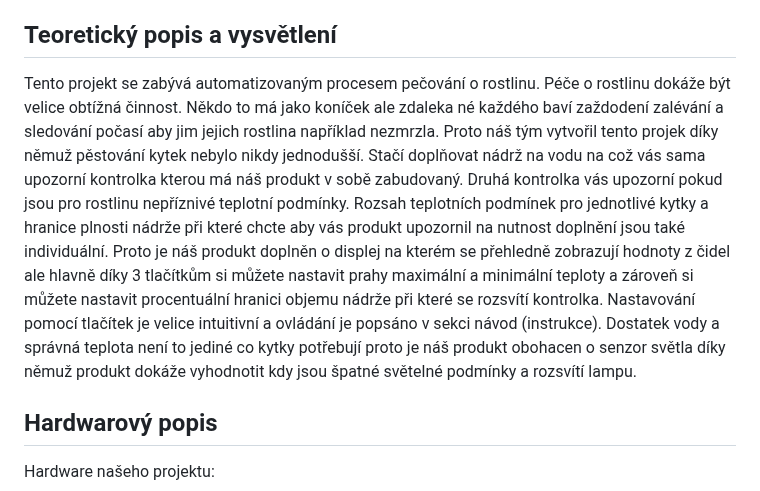
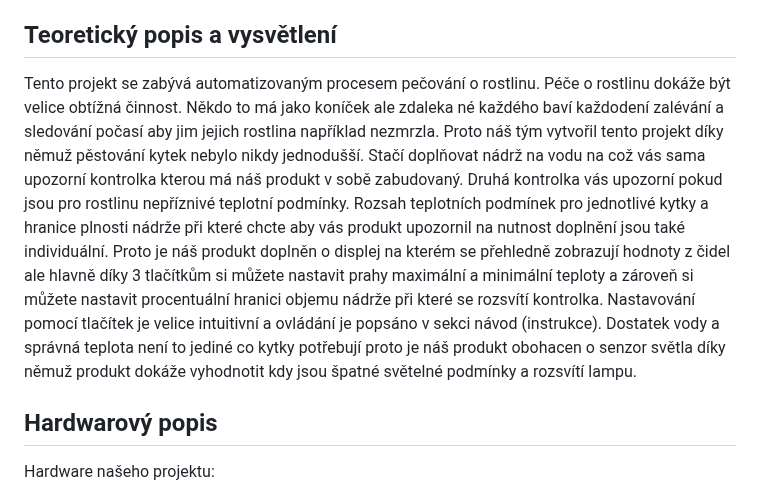
Before and after one commit to mrbutterfly105/digital-electrononics-2-project, a Markdown page: README.md, the part around the change. GitHub-like rendering.

```diff
--- a/README.md
+++ b/README.md
@@ -18,7 +18,7 @@ Nevím co přesně mělo být zde tak jsem se ten produkt pokusil trochu prodat
 -->
 
 
-Tento projekt se zabývá automatizovaným procesem pečování o rostlinu. Péče o rostlinu dokáže být velice obtížná činnost. Někdo to má jako koníček ale zdaleka né každého baví zaždodení zalévání a sledování počasí aby jim jejich rostlina například nezmrzla. Proto náš tým vytvořil tento projek díky němuž pěstování kytek nebylo nikdy jednodušší. Stačí doplňovat nádrž na vodu na což vás sama upozorní kontrolka kterou má náš produkt v sobě zabudovaný. Druhá kontrolka vás upozorní pokud jsou pro rostlinu nepříznivé teplotní podmínky. Rozsah teplotních podmínek pro jednotlivé kytky a hranice plnosti nádrže při které chcte aby vás produkt upozornil na nutnost doplnění jsou také individuální. Proto je náš produkt doplněn o displej na kterém se přehledně zobrazují hodnoty z čidel ale hlavně díky 3 tlačítkům si můžete nastavit prahy maximální a minimální teploty a zároveň si můžete nastavit procentuální hranici objemu nádrže při které se rozsvítí kontrolka. Nastavování pomocí tlačítek je velice intuitivní a ovládání je popsáno v sekci návod (instrukce). Dostatek vody a správná teplota není to jediné co kytky potřebují proto je náš produkt obohacen o senzor světla díky němuž produkt dokáže vyhodnotit kdy jsou špatné světelné podmínky a rozsvítí lampu.
+Tento projekt se zabývá automatizovaným procesem pečování o rostlinu. Péče o rostlinu dokáže být velice obtížná činnost. Někdo to má jako koníček ale zdaleka né každého baví každodení zalévání a sledování počasí aby jim jejich rostlina například nezmrzla. Proto náš tým vytvořil tento projekt díky němuž pěstování kytek nebylo nikdy jednodušší. Stačí doplňovat nádrž na vodu na což vás sama upozorní kontrolka kterou má náš produkt v sobě zabudovaný. Druhá kontrolka vás upozorní pokud jsou pro rostlinu nepříznivé teplotní podmínky. Rozsah teplotních podmínek pro jednotlivé kytky a hranice plnosti nádrže při které chcte aby vás produkt upozornil na nutnost doplnění jsou také individuální. Proto je náš produkt doplněn o displej na kterém se přehledně zobrazují hodnoty z čidel ale hlavně díky 3 tlačítkům si můžete nastavit prahy maximální a minimální teploty a zároveň si můžete nastavit procentuální hranici objemu nádrže při které se rozsvítí kontrolka. Nastavování pomocí tlačítek je velice intuitivní a ovládání je popsáno v sekci návod (instrukce). Dostatek vody a správná teplota není to jediné co kytky potřebují proto je náš produkt obohacen o senzor světla díky němuž produkt dokáže vyhodnotit kdy jsou špatné světelné podmínky a rozsvítí lampu.
 
 <!---
 ![Page5_2](https://github.com/mrbutterfly105/digital-electrononics-2-project/assets/61315339/5ac3bc4b-e355-40ce-aa90-88d9c50943ea))
```
